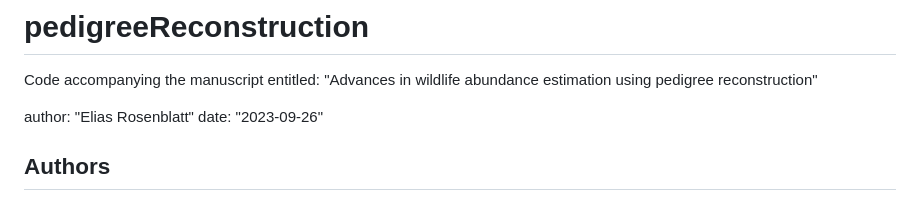
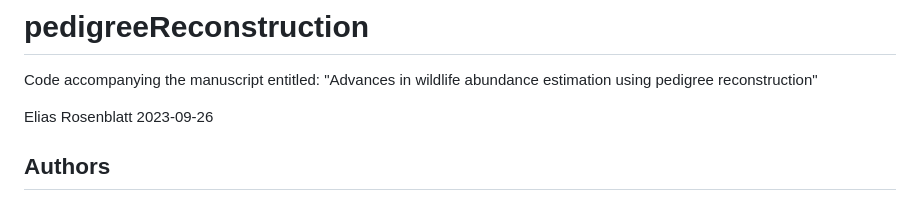
Before and after one commit to erosenbl/pedigreeReconstruction, a Markdown page: README.md, the part around the change. GitHub-like rendering.

```diff
--- a/README.md
+++ b/README.md
@@ -1,8 +1,8 @@
 # pedigreeReconstruction
 Code accompanying the manuscript entitled: "Advances in wildlife abundance estimation using pedigree reconstruction"
 
-author: "Elias Rosenblatt"
-date: "2023-09-26"
+Elias Rosenblatt
+2023-09-26
 
 ## Authors
 
```
